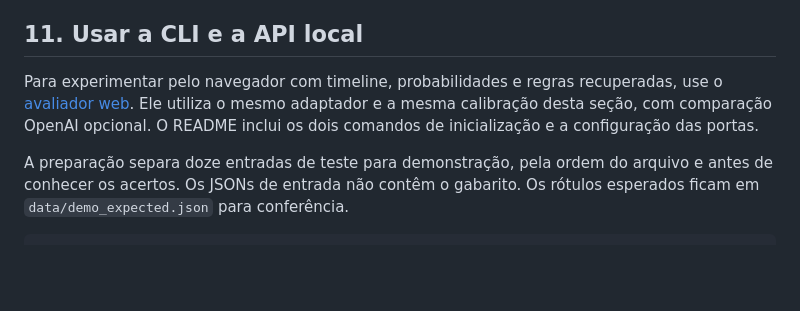
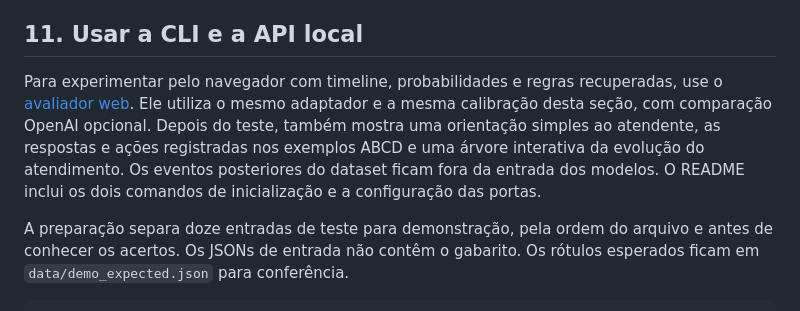
Before and after one commit to damico/slm-lab, a Markdown page: laboratorio-04-slm-decisoes-abcd.md, the part around the change. Rendered like a GitHub page; blank space fills up the shorter version.

```diff
--- a/laboratorio-04-slm-decisoes-abcd.md
+++ b/laboratorio-04-slm-decisoes-abcd.md
@@ -341,7 +341,7 @@ A API reportou 9.931.657 tokens de entrada e 44.131 de saída. Com as tarifas co
 
 ## 11. Usar a CLI e a API local
 
-Para experimentar pelo navegador com timeline, probabilidades e regras recuperadas, use o [avaliador web](avaliador/README.md). Ele utiliza o mesmo adaptador e a mesma calibração desta seção, com comparação OpenAI opcional. O README inclui os dois comandos de inicialização e a configuração das portas.
+Para experimentar pelo navegador com timeline, probabilidades e regras recuperadas, use o [avaliador web](avaliador/README.md). Ele utiliza o mesmo adaptador e a mesma calibração desta seção, com comparação OpenAI opcional. Depois do teste, também mostra uma orientação simples ao atendente, as respostas e ações registradas nos exemplos ABCD e uma árvore interativa da evolução do atendimento. Os eventos posteriores do dataset ficam fora da entrada dos modelos. O README inclui os dois comandos de inicialização e a configuração das portas.
 
 A preparação separa doze entradas de teste para demonstração, pela ordem do arquivo e antes de conhecer os acertos. Os JSONs de entrada não contêm o gabarito. Os rótulos esperados ficam em `data/demo_expected.json` para conferência.
 
```
Also changed, not shown: avaliador/README.md (+18 -1 lines), avaliador/docs/lab04-desfecho.png (added), avaliador/docs/lab04-evolucao.png (added), 11 other files.
